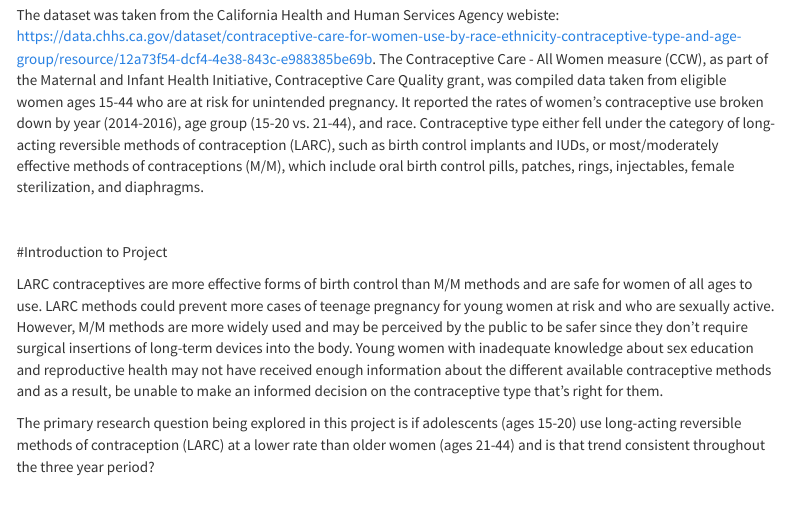
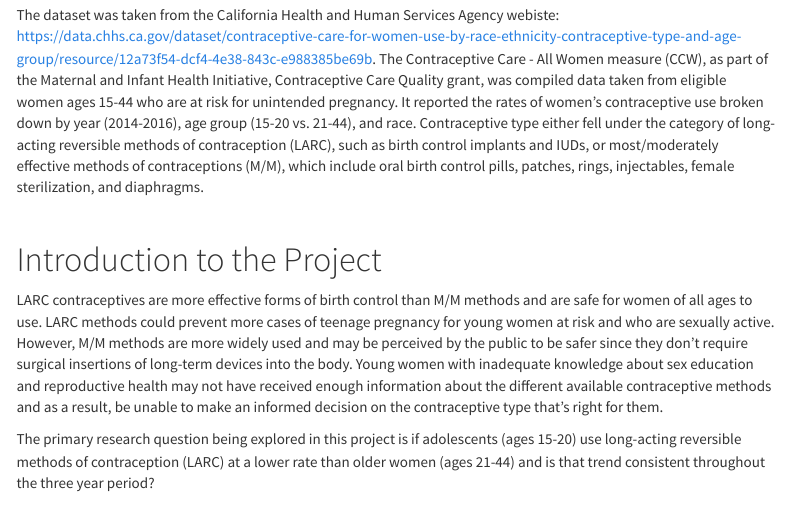
Before and after one commit to megantra/PM566-FinalProject, an R Markdown document (index.Rmd): the page in a window 1100 px wide, from 350 px down. Rendered offline with R 4.5, knitr and Pandoc, with nearby package versions; some code elsewhere in the file could not run offline; a font, style sheet, LaTeX package, included part or bibliography that could not be used is replaced or left out; menus at the side of the page are left out.

Commit message:
final website

```diff
--- a/index.Rmd
+++ b/index.Rmd
@@ -88,7 +88,7 @@ The Contraceptive Care - All Women measure (CCW), as part of the Maternal and In
 
 
 
-#Introduction to Project
+# Introduction to the Project
 
 LARC contraceptives are more effective forms of birth control than M/M methods and are safe for women of all ages to use. LARC methods could prevent more cases of teenage pregnancy for young women at risk and who are sexually active. However, M/M methods are more widely used and may be perceived by the public to be safer since they don't require surgical insertions of long-term devices into the body. Young women with inadequate knowledge about sex education and reproductive health may not have received enough information about the different available contraceptive methods and as a result, be unable to make an informed decision on the contraceptive type that's right for them.
 
```
Also changed, not shown: index.html.
